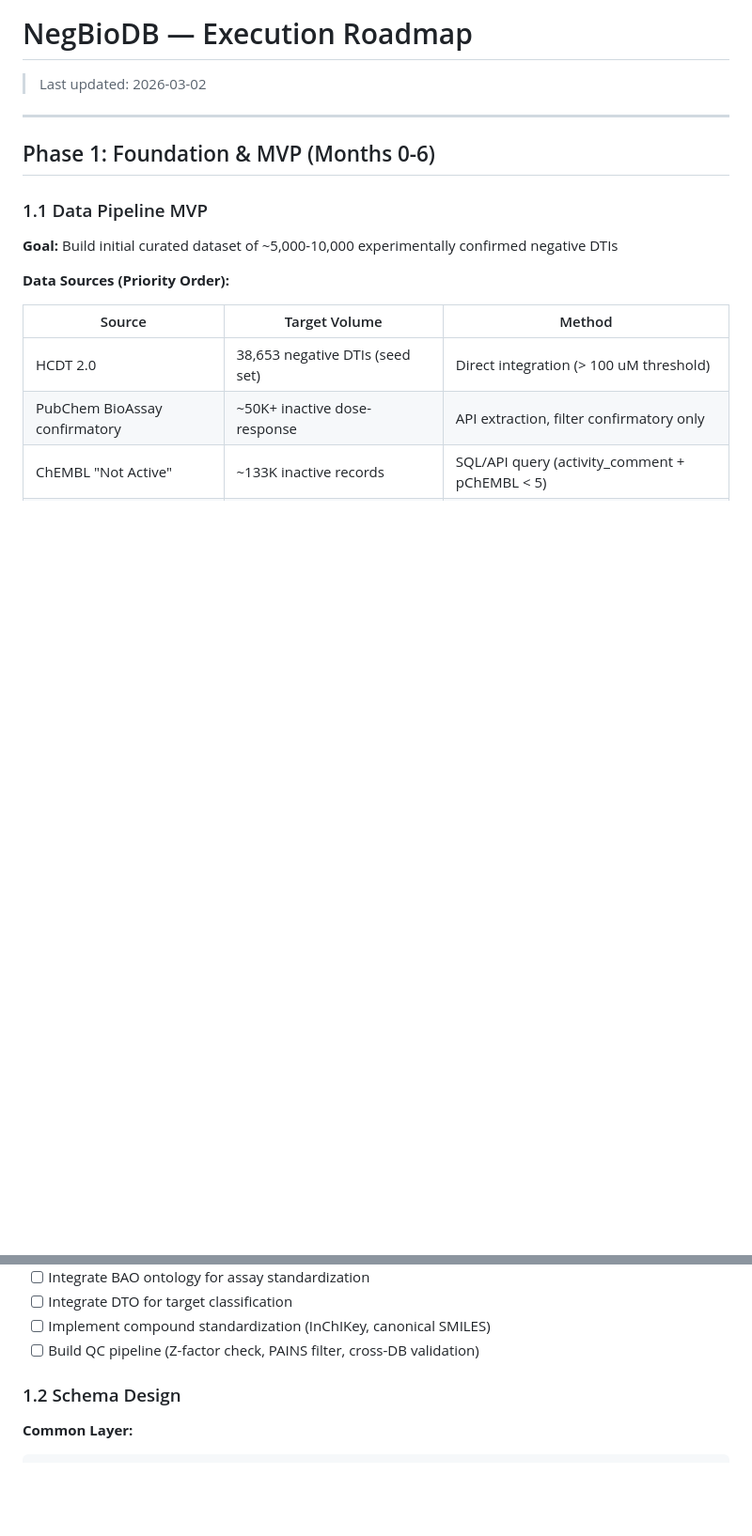
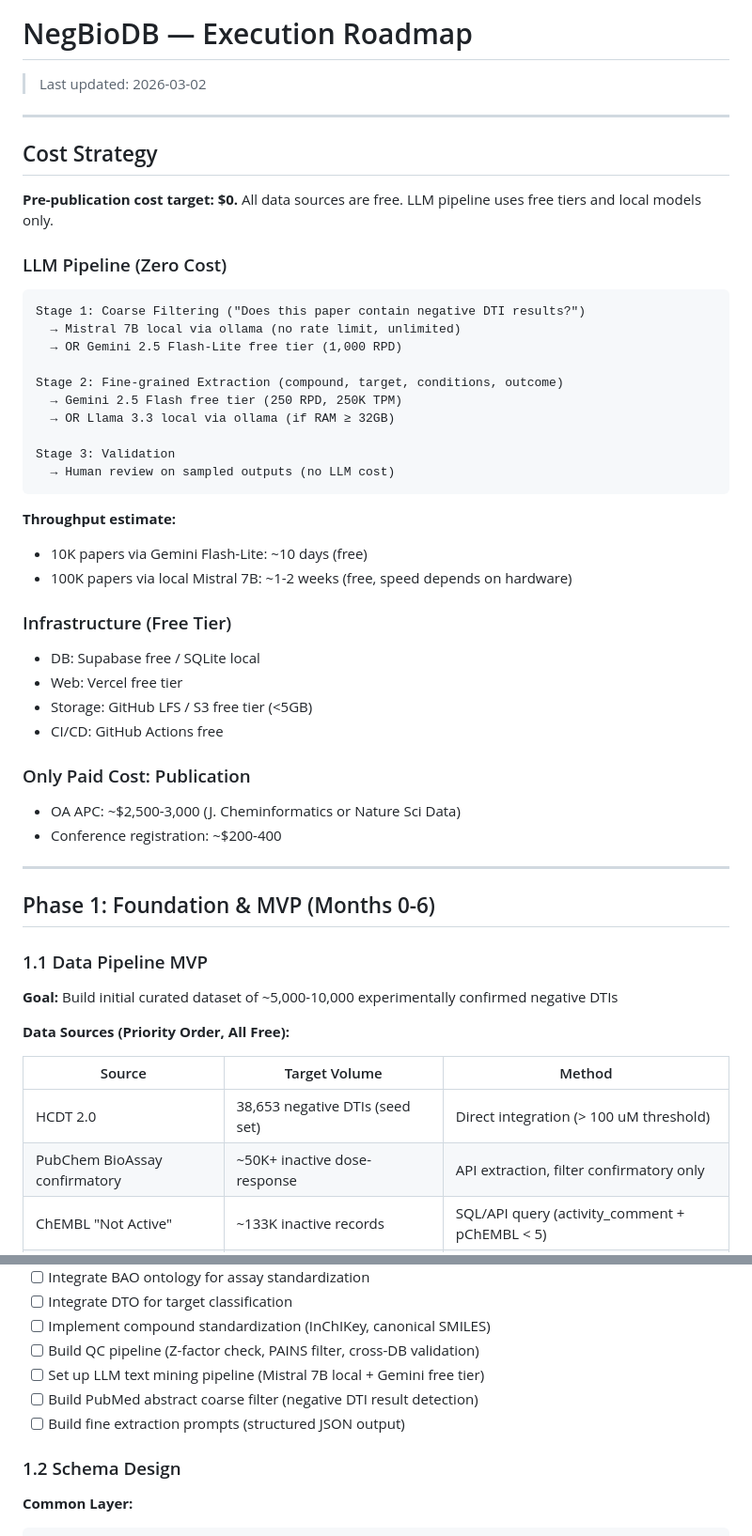
Before and after one commit to jang1563/NegBioDB, a Markdown page: ROADMAP.md, 2 parts joined by grey strips. Shown at 94% size. Rendered like a GitHub page; blank space fills up the shorter version.

Commit message:
Update roadmap: zero-cost LLM pipeline strategy
Add cost strategy section with free LLM pipeline (Gemini free tier +
local ollama models). Pre-publication cost target: $0. Add LLM-related
tasks to Phase 1 technical checklist.

````diff
--- a/ROADMAP.md
+++ b/ROADMAP.md
@@ -1,6 +1,41 @@
 # NegBioDB — Execution Roadmap
 
 > Last updated: 2026-03-02
+
+---
+
+## Cost Strategy
+
+**Pre-publication cost target: $0.** All data sources are free. LLM pipeline uses free tiers and local models only.
+
+### LLM Pipeline (Zero Cost)
+
+```
+Stage 1: Coarse Filtering ("Does this paper contain negative DTI results?")
+  → Mistral 7B local via ollama (no rate limit, unlimited)
+  → OR Gemini 2.5 Flash-Lite free tier (1,000 RPD)
+
+Stage 2: Fine-grained Extraction (compound, target, conditions, outcome)
+  → Gemini 2.5 Flash free tier (250 RPD, 250K TPM)
+  → OR Llama 3.3 local via ollama (if RAM ≥ 32GB)
+
+Stage 3: Validation
+  → Human review on sampled outputs (no LLM cost)
+```
+
+**Throughput estimate:**
+- 10K papers via Gemini Flash-Lite: ~10 days (free)
+- 100K papers via local Mistral 7B: ~1-2 weeks (free, speed depends on hardware)
+
+### Infrastructure (Free Tier)
+- DB: Supabase free / SQLite local
+- Web: Vercel free tier
+- Storage: GitHub LFS / S3 free tier (<5GB)
+- CI/CD: GitHub Actions free
+
+### Only Paid Cost: Publication
+- OA APC: ~$2,500-3,000 (J. Cheminformatics or Nature Sci Data)
+- Conference registration: ~$200-400
 
 ---
 
@@ -10,7 +45,7 @@
 
 **Goal:** Build initial curated dataset of ~5,000-10,000 experimentally confirmed negative DTIs
 
-**Data Sources (Priority Order):**
+**Data Sources (Priority Order, All Free):**
 
 | Source | Target Volume | Method |
 |--------|--------------|--------|
@@ -29,6 +64,9 @@
 - [ ] Integrate DTO for target classification
 - [ ] Implement compound standardization (InChIKey, canonical SMILES)
 - [ ] Build QC pipeline (Z-factor check, PAINS filter, cross-DB validation)
+- [ ] Set up LLM text mining pipeline (Mistral 7B local + Gemini free tier)
+- [ ] Build PubMed abstract coarse filter (negative DTI result detection)
+- [ ] Build fine extraction prompts (structured JSON output)
 
 ### 1.2 Schema Design
 
````
